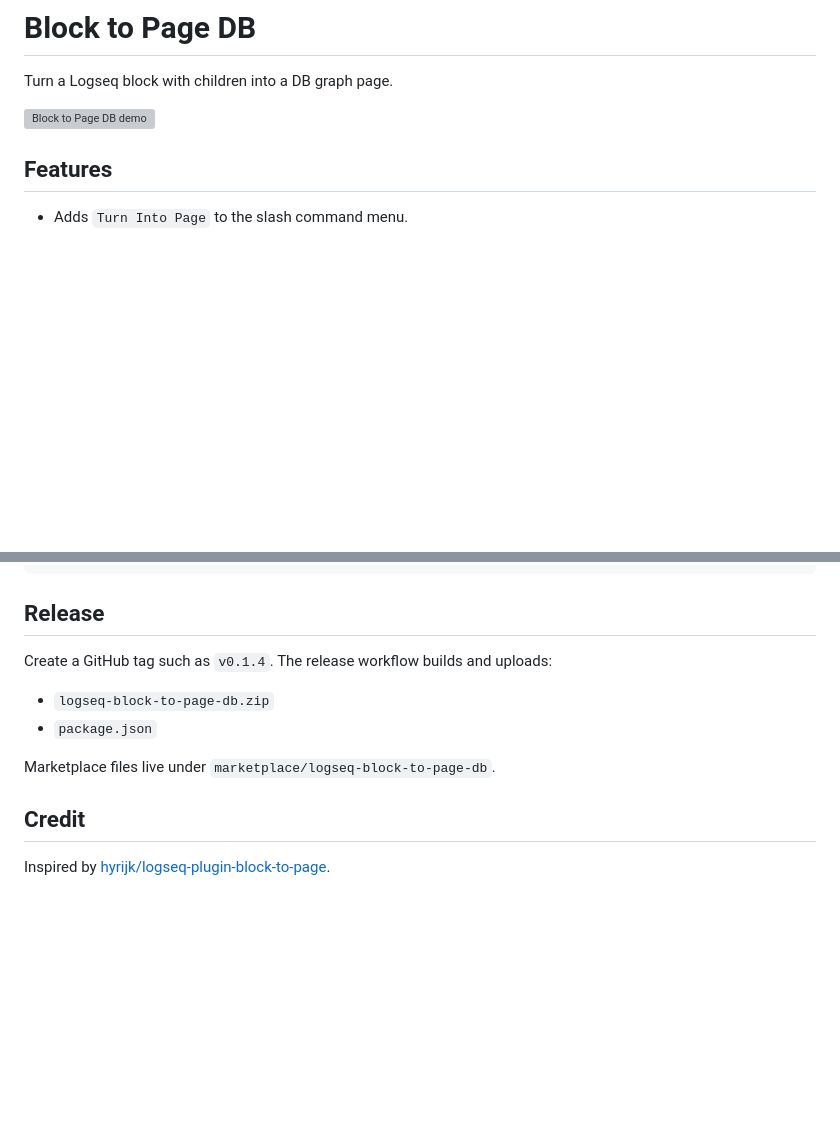
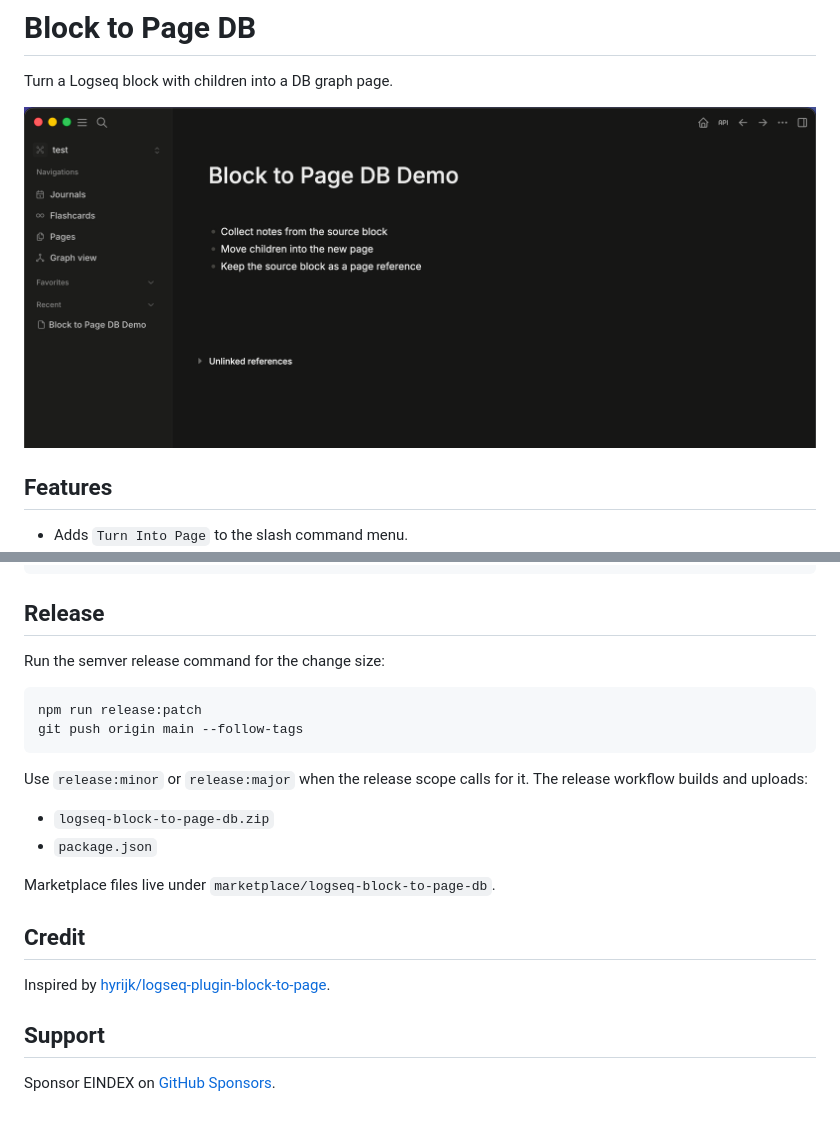
Before and after one commit to EINDEX/logseq-plugin-block-to-page-db, a Markdown page: README.md, 2 parts joined by grey strips. GitHub-like rendering; pictures changed too: assets/demo.png (added); blank space fills up the shorter version; grey boxes are pictures that could not be loaded.

Commit message:
docs: refresh demo and release metadata

````diff
--- a/README.md
+++ b/README.md
@@ -2,7 +2,7 @@
 
 Turn a Logseq block with children into a DB graph page.
 
-![Block to Page DB demo](assets/demo.svg)
+![Block to Page DB demo](assets/demo.png)
 
 ## Features
 
@@ -73,7 +73,14 @@ npm run check
 
 ## Release
 
-Create a GitHub tag such as `v0.1.4`. The release workflow builds and uploads:
+Run the semver release command for the change size:
+
+```sh
+npm run release:patch
+git push origin main --follow-tags
+```
+
+Use `release:minor` or `release:major` when the release scope calls for it. The release workflow builds and uploads:
 
 - `logseq-block-to-page-db.zip`
 - `package.json`
@@ -83,3 +90,7 @@ Marketplace files live under `marketplace/logseq-block-to-page-db`.
 ## Credit
 
 Inspired by [hyrijk/logseq-plugin-block-to-page](https://github.com/hyrijk/logseq-plugin-block-to-page).
+
+## Support
+
+Sponsor EINDEX on [GitHub Sponsors](https://github.com/sponsors/EINDEX).
````
Also changed, not shown: CHANGELOG.md (+6 -0 lines), RELEASING.md (+5 -3 lines), 2 other files.
